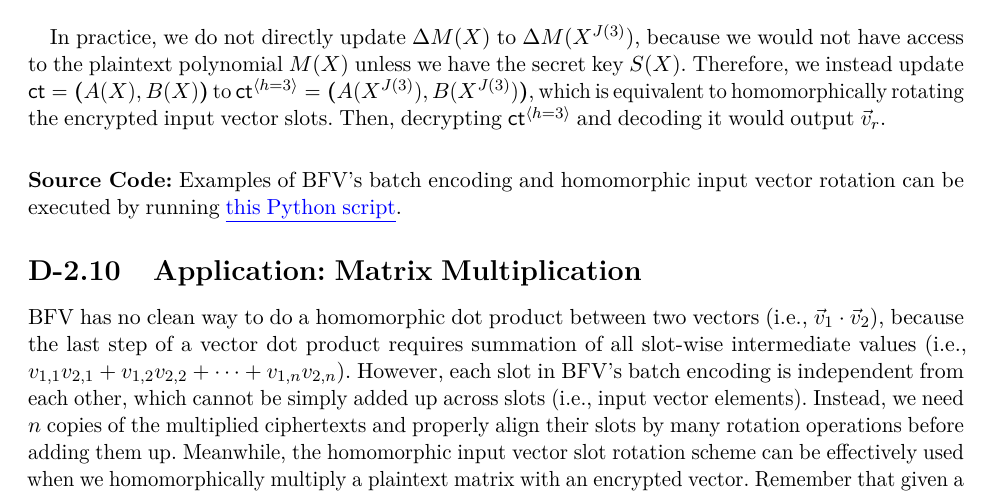
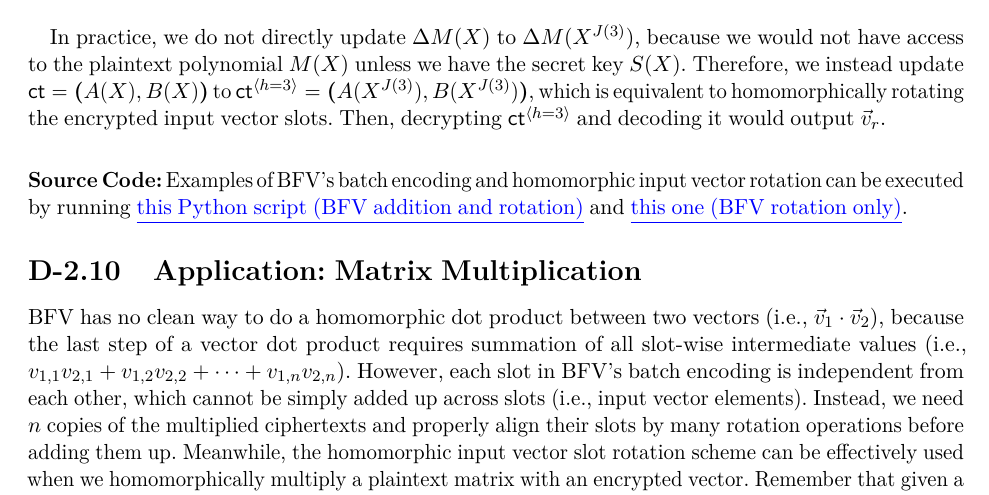
Before and after one commit to fhetextbook/fhetextbook.github.io, a LaTeX document (00-main.tex, which reads d02-bfv.tex): part of page 158 of 253, cut so that both start at the same text. Compiled offline with pdfLaTeX.

Commit message:
Mentioning an additional source code

```diff
--- a/d02-bfv.tex
+++ b/d02-bfv.tex
@@ -1852,7 +1852,7 @@ $ $
 
 
 
-\para{Source Code:} Examples of BFV's batch encoding and homomorphic input vector rotation can be executed by running \href{https://github.com/fhetextbook/fhe-textbook/blob/main/source%20code/bfv.py}{\underline{this Python script}}.
+\para{Source Code:} Examples of BFV's batch encoding and homomorphic input vector rotation can be executed by running \href{https://github.com/fhetextbook/fhe-textbook/blob/main/source%20code/bfv.py}{\underline{this Python script (BFV addition and rotation)}} and \href{https://github.com/fhetextbook/fhetextbook.github.io/blob/main/source%20code/bfv_rotation_only.py}{\underline{this one (BFV rotation only)}}.
 
 
 
```
